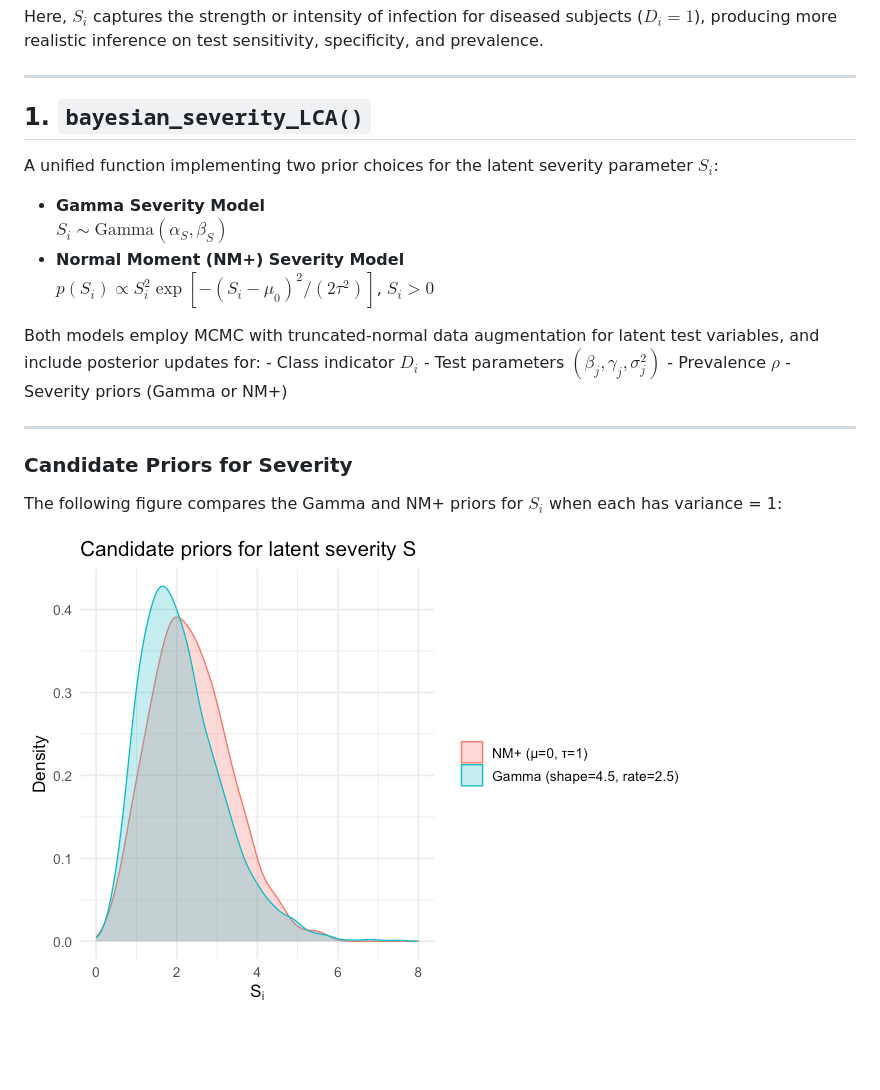
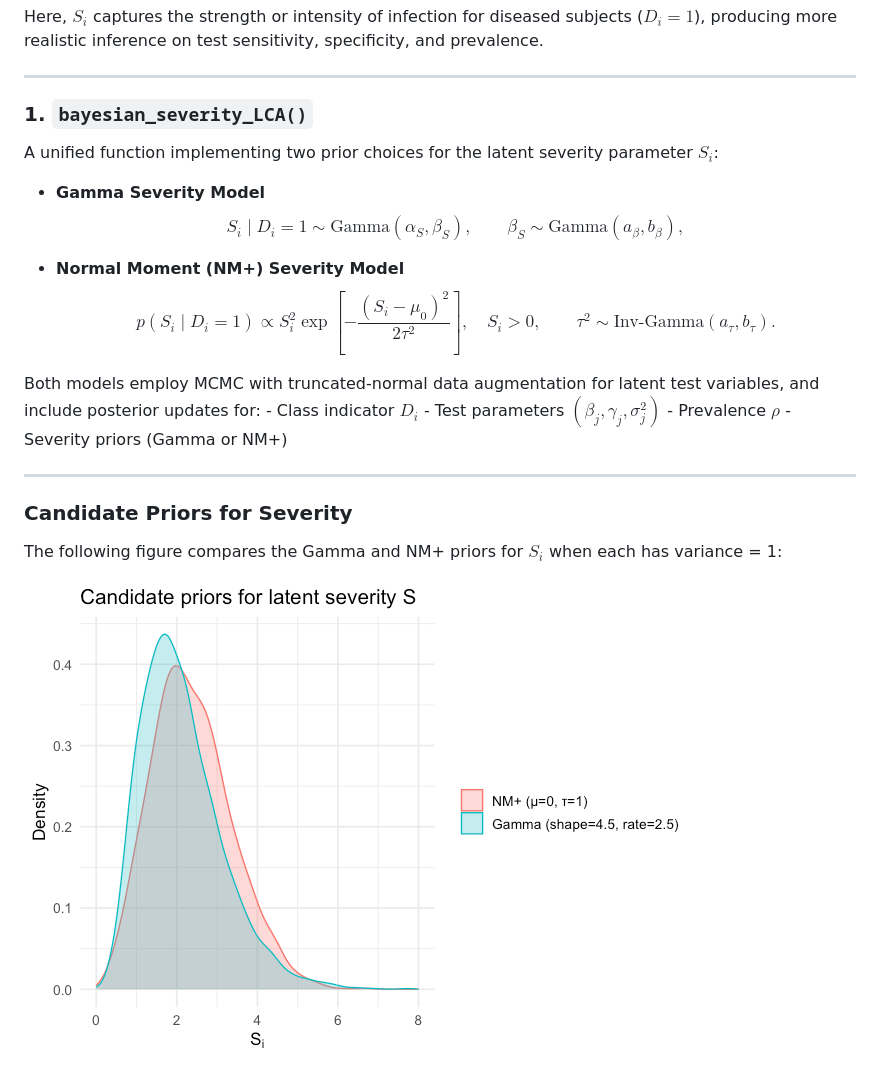
Before and after one commit to minjee-kim/Bayesian-latent-severity-LCA, a Markdown page: README.md, the part around the change. GitHub-like rendering; pictures changed too: README_files/unnamed-chunk-1-1.png; blank space fills up the shorter version.

```diff
--- a/README.md
+++ b/README.md
@@ -31,16 +31,24 @@ sensitivity, specificity, and prevalence.
 
 ------------------------------------------------------------------------
 
-## 1. `bayesian_severity_LCA()`
+### 1. `bayesian_severity_LCA()`
 
 A unified function implementing two prior choices for the latent
 severity parameter $S_i$:
 
 - **Gamma Severity Model**
-  $S_i \sim \text{Gamma}(\alpha_S, \beta_S)$
+  $$
+  S_i \mid D_i=1 \sim \mathrm{Gamma}(\alpha_S,\beta_S),
+  \qquad
+  \beta_S \sim \mathrm{Gamma}(a_\beta,b_\beta),
+  $$
+
 - **Normal Moment (NM+) Severity Model**
-  $p(S_i) \propto S_i^2 \exp\!\left[-(S_i - \mu_0)^2 / (2\tau^2)\right]$,
-  $S_i > 0$
+  $$
+  p(S_i \mid D_i=1) \propto S_i^2 \exp\!\left[-\frac{(S_i-\mu_0)^2}{2\tau^2}\right], \quad S_i>0,
+  \qquad
+  \tau^2 \sim \mathrm{Inv\text{-}Gamma}(a_\tau,b_\tau).
+  $$
 
 Both models employ MCMC with truncated-normal data augmentation for
 latent test variables, and include posterior updates for: - Class
```
Also changed, not shown: 2 other files.
